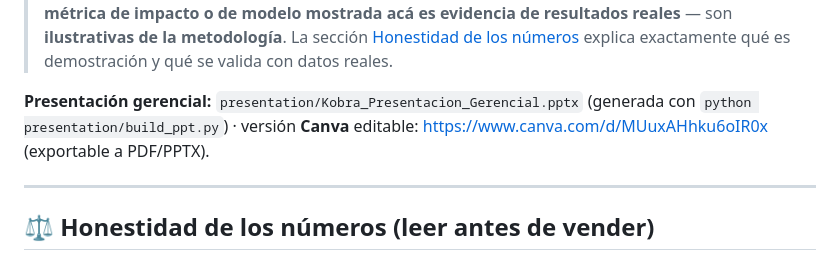
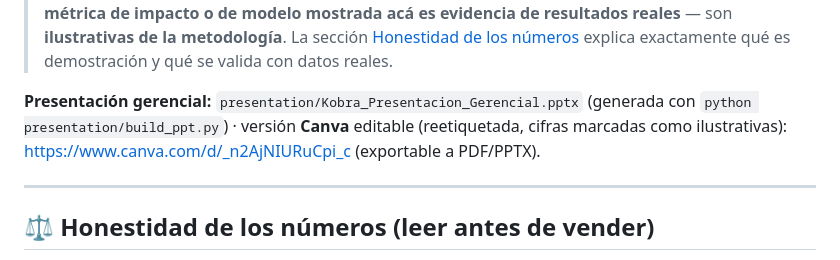
Before and after one commit to vieraschiavi/Kobra, a Markdown page: README.md, the part around the change. GitHub-like rendering.

Commit message:
README: link a la presentación Canva honesta
Reemplaza el deck Canva anterior por la versión reetiquetada (metodología y
cifras marcadas como ilustrativas; camino demo → piloto → caso testigo).

Co-Authored-By: Claude Fable 5 <noreply@anthropic.com>
Claude-Session: https://claude.ai/code/session_01KGnVQvVgKrpMBAH6ciJfTu

```diff
--- a/README.md
+++ b/README.md
@@ -17,8 +17,9 @@ dashboard gerencial con KPIs, filtros, gráficos y exportación a Excel/CSV.
 > explica exactamente qué es demostración y qué se valida con datos reales.
 
 **Presentación gerencial:** `presentation/Kobra_Presentacion_Gerencial.pptx`
-(generada con `python presentation/build_ppt.py`) · versión **Canva** editable:
-<https://www.canva.com/d/MUuxAHhku6oIR0x> (exportable a PDF/PPTX).
+(generada con `python presentation/build_ppt.py`) · versión **Canva** editable
+(reetiquetada, cifras marcadas como ilustrativas):
+<https://www.canva.com/d/_n2AjNIURuCpi_c> (exportable a PDF/PPTX).
 
 ---
 
```
